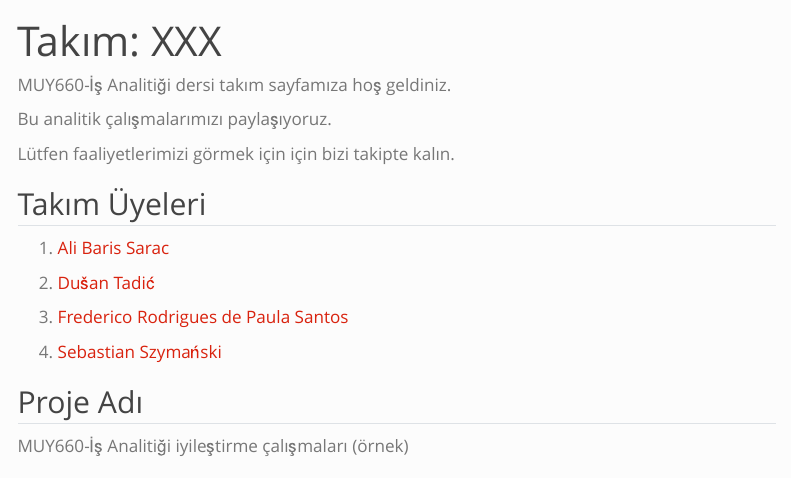
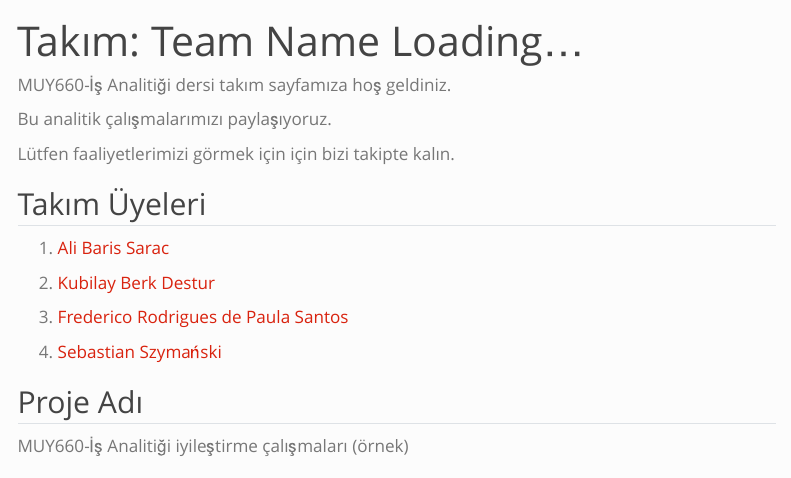
Before and after one commit to emu-hacettepe-analytics/muy665-bahar2024-takim-team-name-loading, a Quarto document (index.qmd): the page in a window 1100 px wide, from its top. Rendered offline with R 4.5, knitr and Pandoc in place of Quarto, with nearby package versions; menus at the side of the page are left out.

Commit message:
Update index.qmd

```diff
--- a/index.qmd
+++ b/index.qmd
@@ -1,5 +1,5 @@
 ---
-title: "Takım: XXX"
+title: "Takım: Team Name Loading..."
 sidebar: false
 ---
 
@@ -13,7 +13,7 @@ Lütfen faaliyetlerimizi görmek için için bizi takipte kalın.
 
 1.  [Ali Baris Sarac](/takim/ali_baris_sarac.qmd)
 
-2.  [Dušan Tadić](/takim/dusantadic.qmd)
+2.  [Kubilay Berk Destur](/takim/kubilay_berk_destur.qmd)
 
 3.  [Frederico Rodrigues de Paula Santos](/takim/fred.qmd)
 
```
